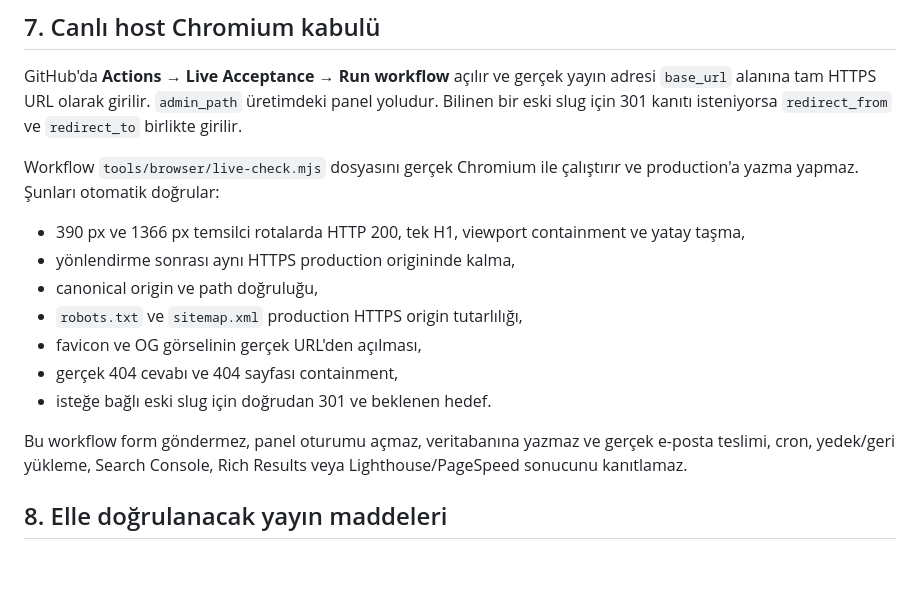
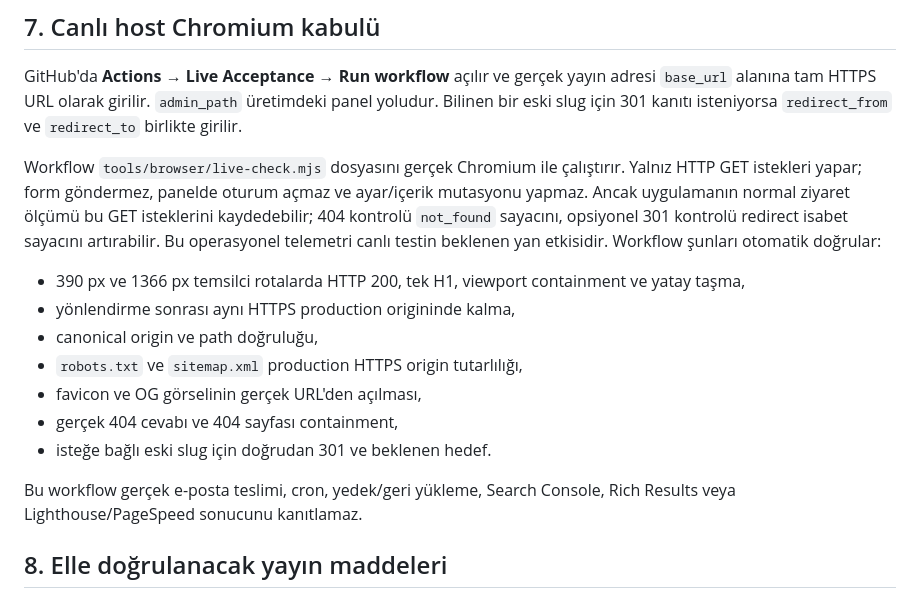
Before and after one commit to tayfunates10/arcates-web-site, a Markdown page: PRODUCTION.md, the part around the change. Rendered like a GitHub page; blank space fills up the shorter version.

Commit message:
docs(release): document live smoke telemetry writes

```diff
--- a/PRODUCTION.md
+++ b/PRODUCTION.md
@@ -102,8 +102,12 @@ adresi `base_url` alanına tam HTTPS URL olarak girilir. `admin_path` üretimdek
 panel yoludur. Bilinen bir eski slug için 301 kanıtı isteniyorsa `redirect_from`
 ve `redirect_to` birlikte girilir.
 
-Workflow `tools/browser/live-check.mjs` dosyasını gerçek Chromium ile çalıştırır
-ve production'a yazma yapmaz. Şunları otomatik doğrular:
+Workflow `tools/browser/live-check.mjs` dosyasını gerçek Chromium ile çalıştırır.
+Yalnız HTTP GET istekleri yapar; form göndermez, panelde oturum açmaz ve ayar/içerik
+mutasyonu yapmaz. Ancak uygulamanın normal ziyaret ölçümü bu GET isteklerini
+kaydedebilir; 404 kontrolü `not_found` sayacını, opsiyonel 301 kontrolü redirect
+isabet sayacını artırabilir. Bu operasyonel telemetri canlı testin beklenen yan
+etkisidir. Workflow şunları otomatik doğrular:
 
 - 390 px ve 1366 px temsilci rotalarda HTTP 200, tek H1, viewport containment ve yatay taşma,
 - yönlendirme sonrası aynı HTTPS production origininde kalma,
@@ -113,9 +117,8 @@ ve production'a yazma yapmaz. Şunları otomatik doğrular:
 - gerçek 404 cevabı ve 404 sayfası containment,
 - isteğe bağlı eski slug için doğrudan 301 ve beklenen hedef.
 
-Bu workflow form göndermez, panel oturumu açmaz, veritabanına yazmaz ve gerçek
-e-posta teslimi, cron, yedek/geri yükleme, Search Console, Rich Results veya
-Lighthouse/PageSpeed sonucunu kanıtlamaz.
+Bu workflow gerçek e-posta teslimi, cron, yedek/geri yükleme, Search Console,
+Rich Results veya Lighthouse/PageSpeed sonucunu kanıtlamaz.
 
 ## 8. Elle doğrulanacak yayın maddeleri
 
```
